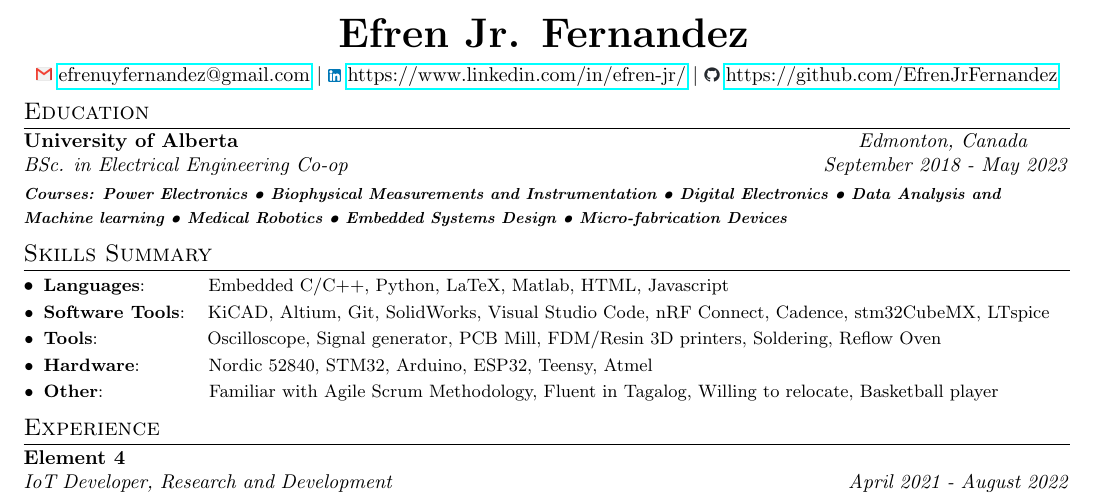
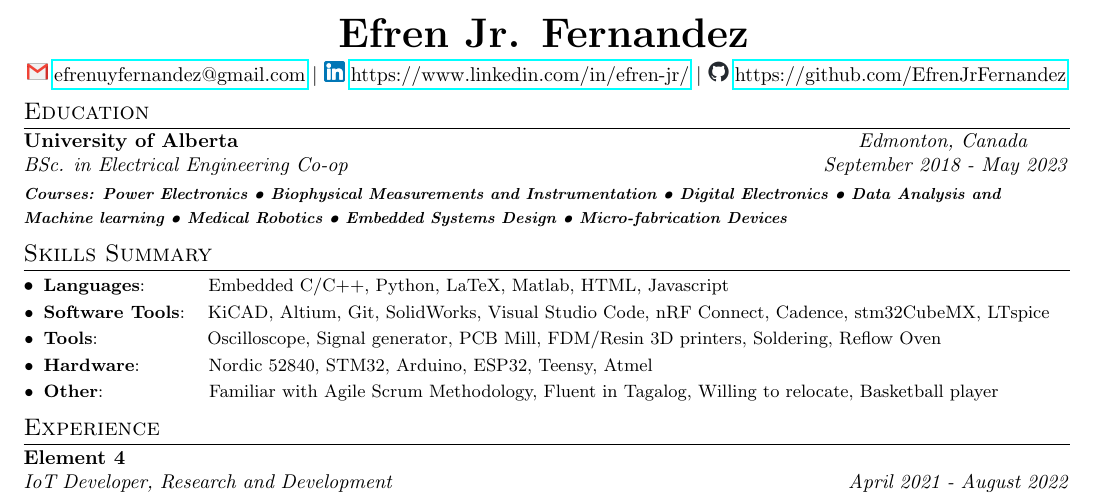
Before and after one commit to EfrenJrFernandez/EfrenJr-Resume, a LaTeX CV (resume.tex): part of the page, cut so that both start at the same text. Compiled offline with pdfLaTeX.

Commit message:
fixed icon size

```diff
--- a/resume.tex
+++ b/resume.tex
@@ -80,9 +80,9 @@
 %----------HEADING-----------------
 \begin{center}
     {\huge \textbf{Efren Jr. Fernandez}} \vspace{5pt}\\ %Add space
-    \includegraphics[scale = 0.02]{images/Gmail_icon_(2020).png} \href{mailto:}{efrenuyfernandez@gmail.com} $\vert$
-    \includegraphics[scale = 0.02]{images/linkedin_logo.png} \href{https://www.linkedin.com/in/efren-jr/}{https://www.linkedin.com/in/efren-jr/} $\vert$
-    \includegraphics[scale = 0.15]{images/github-mark.png}
+    \includegraphics[height = 10pt]{images/Gmail_icon_(2020).png} \href{mailto:}{efrenuyfernandez@gmail.com} $\vert$
+    \includegraphics[height = 10pt]{images/linkedin_logo.png} \href{https://www.linkedin.com/in/efren-jr/}{https://www.linkedin.com/in/efren-jr/} $\vert$
+    \includegraphics[height = 10pt]{images/github-mark.png}
     \href{https://github.com/EfrenJrFernandez}{https://github.com/EfrenJrFernandez}
 
 \end{center}
```
